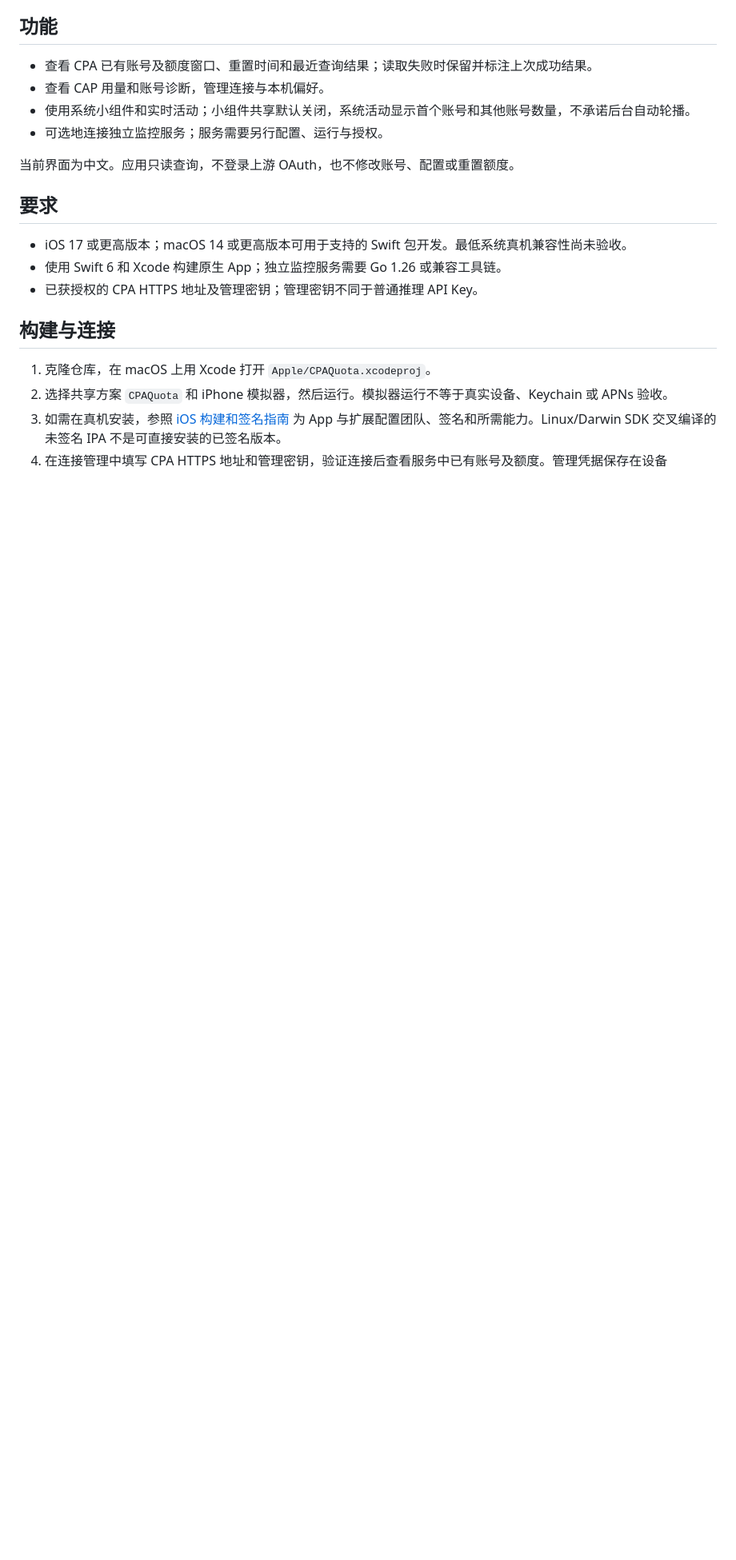
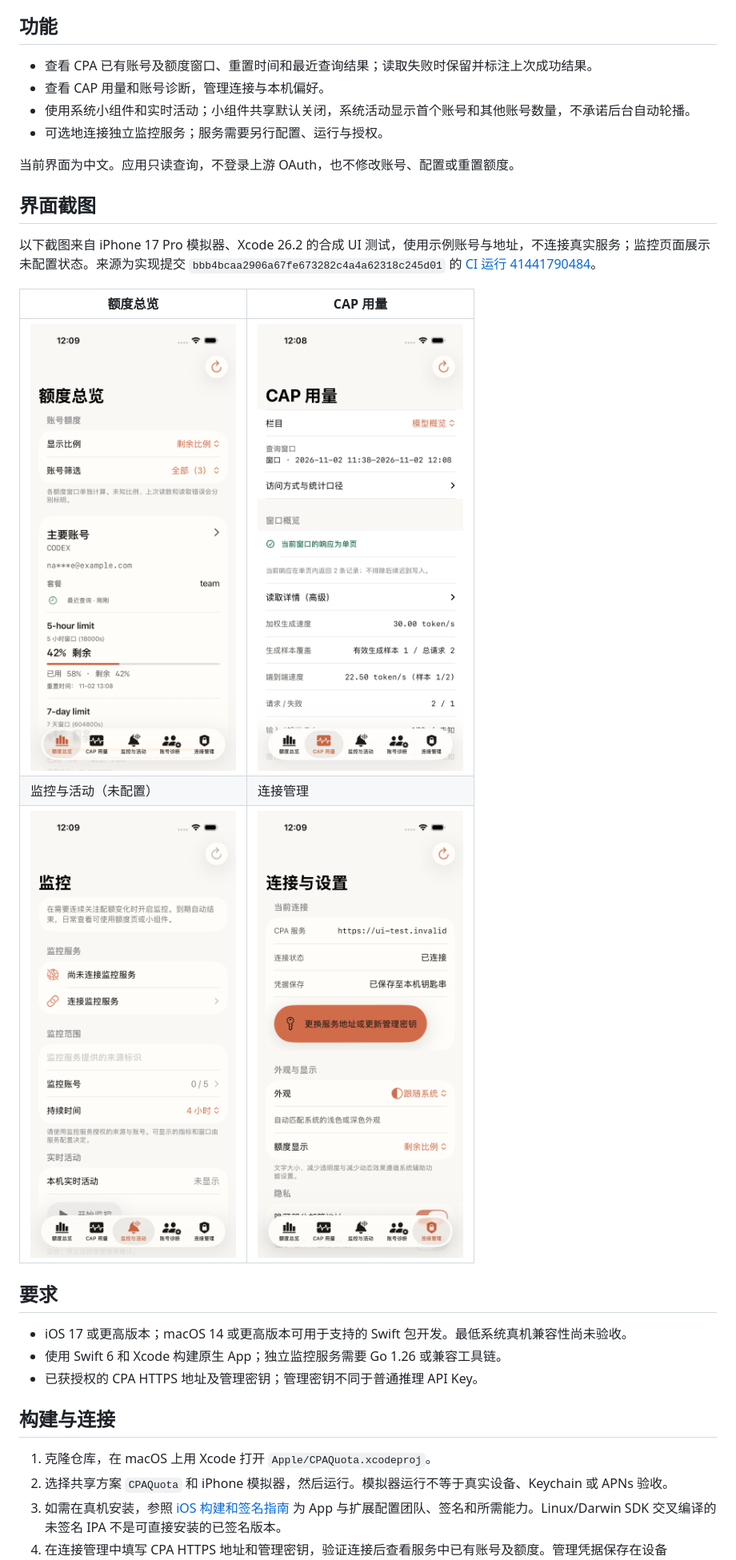
Before and after one commit to rinmashiro0529/cpa-quota-ios, a Markdown page: README.md, the part around one of its changes. Shown at 80% size. GitHub-like rendering; pictures changed too: docs/images/cap-usage.png (added), docs/images/connection.png (added), docs/images/monitoring.png (added); blank space fills up the shorter version.

```diff
--- a/README.md
+++ b/README.md
@@ -10,6 +10,16 @@ CPA Quota 是连接个人 CPA 服务、只读查看账号额度的原生 iOS 客
 - 可选地连接独立监控服务；服务需要另行配置、运行与授权。
 
 当前界面为中文。应用只读查询，不登录上游 OAuth，也不修改账号、配置或重置额度。
+
+## 界面截图
+
+以下截图来自 iPhone 17 Pro 模拟器、Xcode 26.2 的合成 UI 测试，使用示例账号与地址，不连接真实服务；监控页面展示未配置状态。来源为实现提交 `bbb4bcaa2906a67fe673282c4a4a62318c245d01` 的 [CI 运行 41441790484](https://github.com/rinmashiro0529/cpa-quota-ios/actions/runs/41441790484)。
+
+| 额度总览 | CAP 用量 |
+| --- | --- |
+| <img src="docs/images/quotas.png" alt="额度总览示例" width="280"> | <img src="docs/images/cap-usage.png" alt="CAP 用量示例" width="280"> |
+| 监控与活动（未配置） | 连接管理 |
+| <img src="docs/images/monitoring.png" alt="未配置的监控页面" width="280"> | <img src="docs/images/connection.png" alt="连接管理示例" width="280"> |
 
 ## 要求
 
```
Also changed, not shown: other parts of README.md (+1 -1 lines), docs/MAIN_INTEGRATION_STATUS.md (+9 -1 lines), docs/OPEN_SOURCE_READINESS.md (+6 -5 lines).
